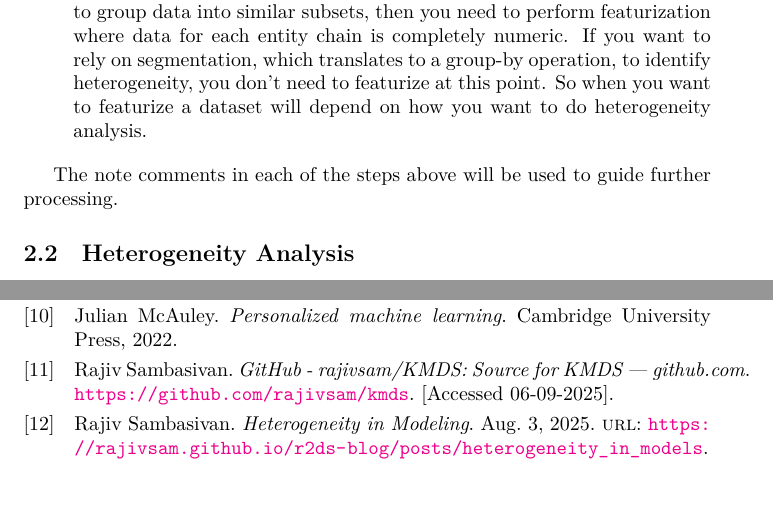
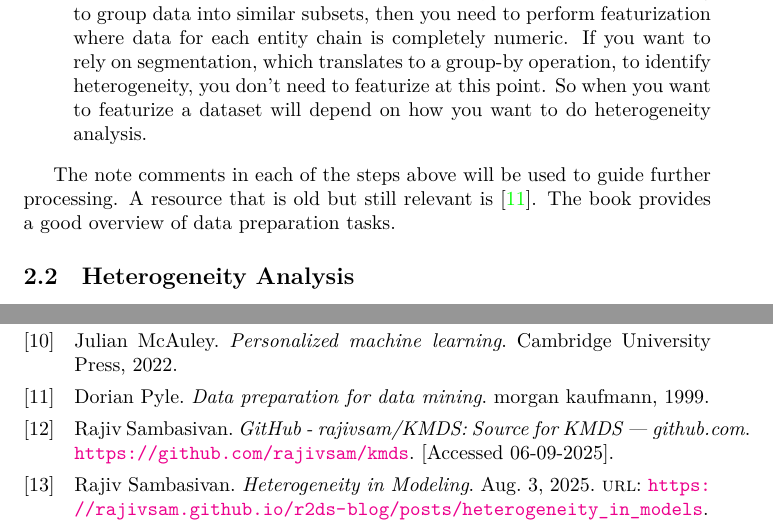
Before and after one commit to rajivsam/descriptive_analytics, a LaTeX problem sheet (examples/graph_from_relations/rel-to-graph-concepts.tex, which reads examples/graph_from_relations/bibliography/ref-rel-graph-concepts.bib): two parts of pages 6 and 10 of 11, joined at a grey line, cut so that both start at the same text, the shorter picture padded with empty space. The pictures show the PDF file examples/graph_from_relations/rel-to-graph-concepts.pdf that the author committed with the source.

Commit message:
Edits for analysis iterations.

```diff
--- a/examples/graph_from_relations/bibliography/ref-rel-graph-concepts.bib
+++ b/examples/graph_from_relations/bibliography/ref-rel-graph-concepts.bib
@@ -176,3 +176,9 @@ publisher = {Elsevier}
   year={2012},
   publisher={IEEE}
 }
+@book{pyle1999data,
+  title={Data preparation for data mining},
+  author={Pyle, Dorian},
+  year={1999},
+  publisher={morgan kaufmann}
+}
--- a/examples/graph_from_relations/rel-to-graph-concepts.tex
+++ b/examples/graph_from_relations/rel-to-graph-concepts.tex
@@ -99,7 +99,7 @@ The initial assessment is done on the raw data obtained from the source systems.
     \item If you need numeric features for heterogeneity analysis, then you might want to featurize the dataset. If, for example you need to use clustering to group data into similar subsets, then you need to perform featurization where data for each entity chain is completely numeric. If you want to rely on segmentation, which translates to a group-by operation, to identify heterogeneity, you don't need to featurize at this point. So when you want to featurize a dataset will depend on how you want to do heterogeneity analysis.
 \end{itemize}
 
-The note comments in each of the steps above will be used to guide further processing.
+The note comments in each of the steps above will be used to guide further processing. A resource that is old but still relevant is \cite{pyle1999data}. The book provides a good overview of data preparation tasks.
 
 \subsection{Heterogeneity Analysis} \label{sec: heterogeneity analysis}
 The dataset that you created at the end of the previous step will be used for heterogeneity analysis. See \cite{sambasivan2025_heterogeneity} for details. The point about being clear about the type of analysis you want to perform for your use case will help with the analysis of heterogeneity. If you are using graphs for analysis, then heterogeneity is implicitly accounted for. However, it is still useful to understand the sources of heterogeneity in your data. This will help you understand the results of your analysis and also help you communicate the results to stakeholders. Therefore, it is useful to analyze the source dataset for heterogeneity.
```
Also changed, not shown: examples/graph_from_relations/rel-to-graph-concepts.pdf.
